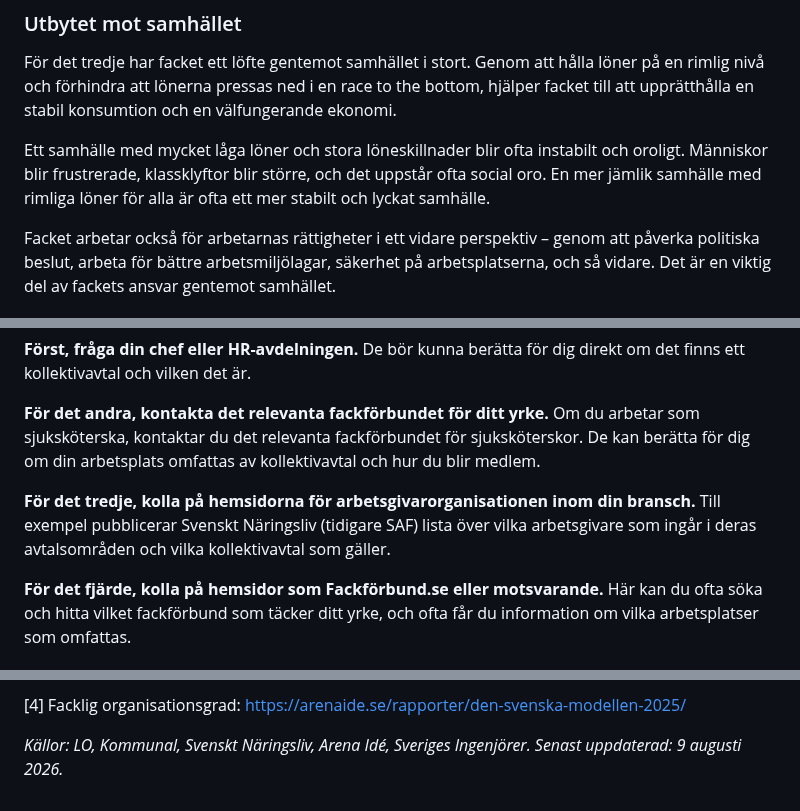
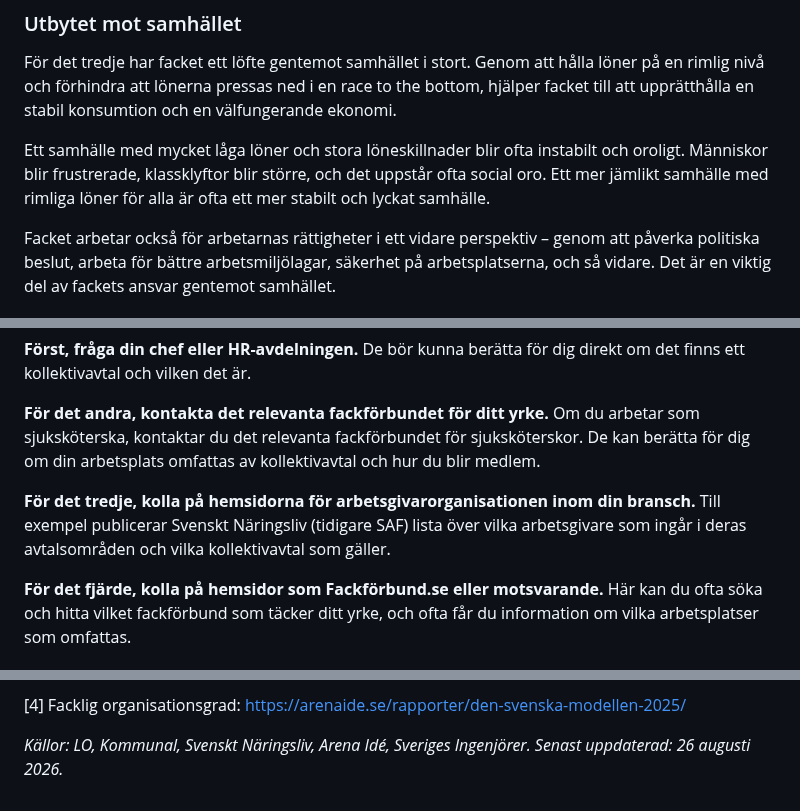
Before and after one commit to hakimdx2/raknalon, a Markdown page: content/blog/svenska-modellen-lon.md, 3 parts joined by grey strips. GitHub-like rendering.

```diff
--- a/content/blog/svenska-modellen-lon.md
+++ b/content/blog/svenska-modellen-lon.md
@@ -79,7 +79,7 @@ För arbetsgivare som accepterar kollektivavtal är det också ett sätt att ha
 
 För det tredje har facket ett löfte gentemot samhället i stort. Genom att hålla löner på en rimlig nivå och förhindra att lönerna pressas ned i en race to the bottom, hjälper facket till att upprätthålla en stabil konsumtion och en välfungerande ekonomi.
 
-Ett samhälle med mycket låga löner och stora löneskillnader blir ofta instabilt och oroligt. Människor blir frustrerade, klassklyftor blir större, och det uppstår ofta social oro. En mer jämlik samhälle med rimliga löner för alla är ofta ett mer stabilt och lyckat samhälle.
+Ett samhälle med mycket låga löner och stora löneskillnader blir ofta instabilt och oroligt. Människor blir frustrerade, klassklyftor blir större, och det uppstår ofta social oro. Ett mer jämlikt samhälle med rimliga löner för alla är ofta ett mer stabilt och lyckat samhälle.
 
 Facket arbetar också för arbetarnas rättigheter i ett vidare perspektiv – genom att påverka politiska beslut, arbeta för bättre arbetsmiljölagar, säkerhet på arbetsplatserna, och så vidare. Det är en viktig del av fackets ansvar gentemot samhället.
 
@@ -214,7 +214,7 @@ Om du arbetar i Sverige och undrar om din arbetsplats omfattas av ett kollektiva
 
 **För det andra, kontakta det relevanta fackförbundet för ditt yrke.** Om du arbetar som sjuksköterska, kontaktar du det relevanta fackförbundet för sjuksköterskor. De kan berätta för dig om din arbetsplats omfattas av kollektivavtal och hur du blir medlem.
 
-**För det tredje, kolla på hemsidorna för arbetsgivarorganisationen inom din bransch.** Till exempel pubblicerar Svenskt Näringsliv (tidigare SAF) lista över vilka arbetsgivare som ingår i deras avtalsområden och vilka kollektivavtal som gäller.
+**För det tredje, kolla på hemsidorna för arbetsgivarorganisationen inom din bransch.** Till exempel publicerar Svenskt Näringsliv (tidigare SAF) lista över vilka arbetsgivare som ingår i deras avtalsområden och vilka kollektivavtal som gäller.
 
 **För det fjärde, kolla på hemsidor som Fackförbund.se eller motsvarande.** Här kan du ofta söka och hitta vilket fackförbund som täcker ditt yrke, och ofta får du information om vilka arbetsplatser som omfattas.
 
@@ -270,4 +270,4 @@ För att lära dig mer om lön och karriär i Sverige kan du kolla in dessa resu
 
 [4] Facklig organisationsgrad: https://arenaide.se/rapporter/den-svenska-modellen-2025/
 
-*Källor: LO, Kommunal, Svenskt Näringsliv, Arena Idé, Sveriges Ingenjörer. Senast uppdaterad: 9 augusti 2026.*
+*Källor: LO, Kommunal, Svenskt Näringsliv, Arena Idé, Sveriges Ingenjörer. Senast uppdaterad: 26 augusti 2026.*
```
Also changed, not shown: other parts of content/blog/svenska-modellen-lon.md (+14 -14 lines), content/blog/underskoterska-lon-2026.md (+2 -2 lines).
